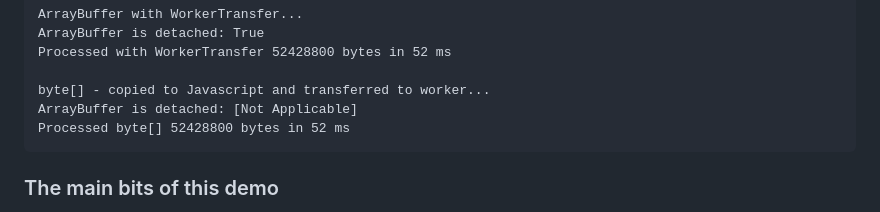
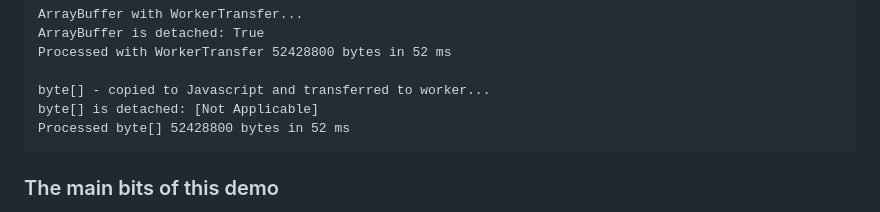
Before and after one commit to LostBeard/WorkerTransferExample, a Markdown page: README.md, the part around the change. Drawn GitHub-style.

````diff
--- a/README.md
+++ b/README.md
@@ -24,7 +24,7 @@ ArrayBuffer is detached: True
 Processed with WorkerTransfer 52428800 bytes in 52 ms
 
 byte[] - copied to Javascript and transferred to worker...
-ArrayBuffer is detached: [Not Applicable]
+byte[] is detached: [Not Applicable]
 Processed byte[] 52428800 bytes in 52 ms
 ```
 
````
